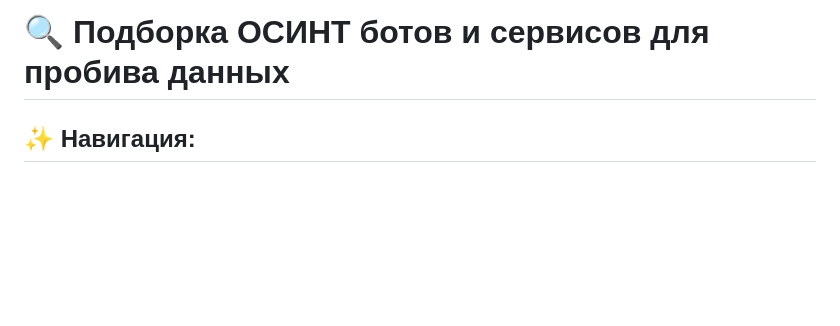
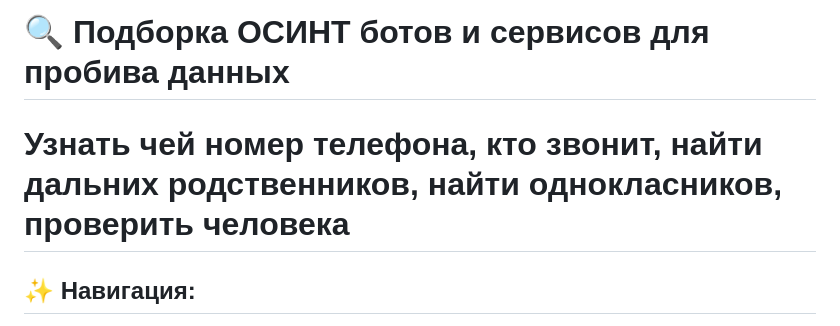
Before and after one commit to OSINT-PROBIV/Probiv_bot_list, a Markdown page: README.md, the part around the change. Rendered like a GitHub page; blank space fills up the shorter version.

```diff
--- a/README.md
+++ b/README.md
@@ -3,6 +3,7 @@ description: Пробив данных бесплатные Telegram-боты и
 ---
 
 # 🔍 Подборка ОСИНТ ботов и сервисов для пробива данных
+# Узнать чей номер телефона, кто звонит, найти дальних родственников, найти однокласников, проверить человека
 
 ## ✨ Навигация:
 
```
